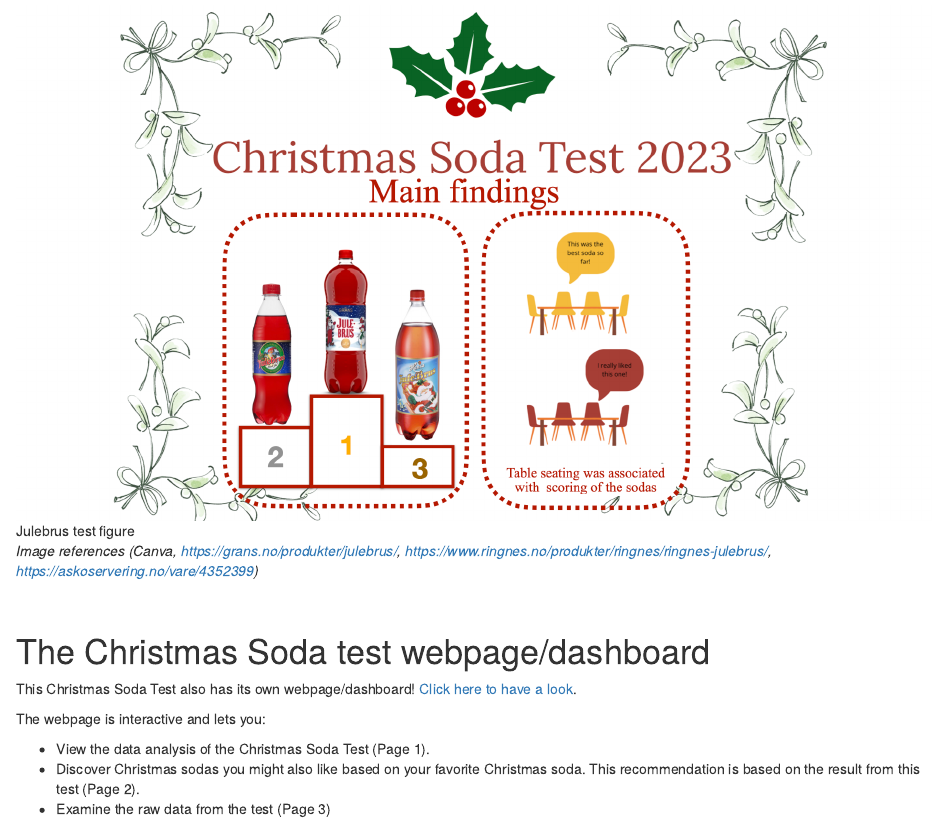
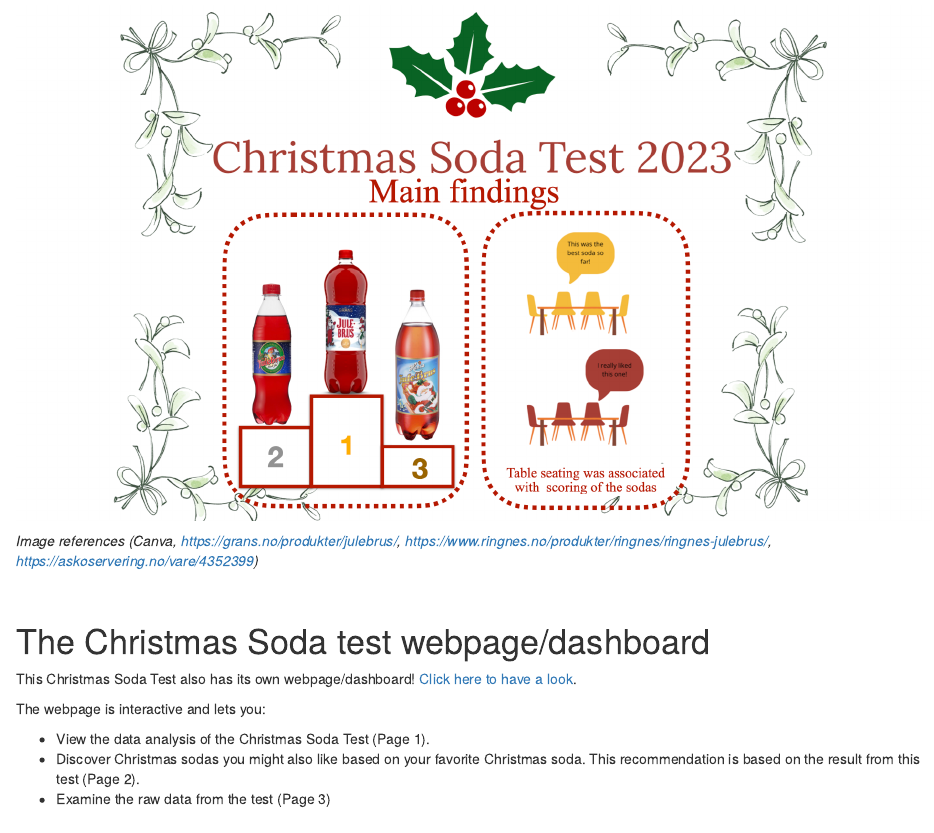
Before and after one commit to sttak/christmas-soda-test-2023, an R Markdown document (christmas_soda_test_2023.Rmd): the page in a window 1100 px wide, from 150 px down. Rendered offline with R 4.5, knitr and Pandoc, with nearby package versions; both versions are drawn in the output format of the newer one; some code elsewhere in the file could not run offline.

Commit message:
Remove image legend that is not needed.

````diff
--- a/christmas_soda_test_2023.Rmd
+++ b/christmas_soda_test_2023.Rmd
@@ -1,8 +1,8 @@
 ---
 title: "Christmas soda test 2025 Rmarkdown report"
 output:
+  html_document: default
   pdf_document: default
-  html_document: default
 date: "2025-10-03"
 ---
 
@@ -13,7 +13,7 @@
 
 # The Christmas Soda test 2023 main findings
 
-![Julebrus test figure](figures/Julebrustest_2023_figurer.001.png)
+![](figures/Julebrustest_2023_figurer.001.png)
 
 ```{r, echo=FALSE}
 #knitr::include_graphics("figures/Julebrustest_2023_figurer.001.png")
````
Also changed, not shown: README.md, christmas_soda_test_2023.pdf.
